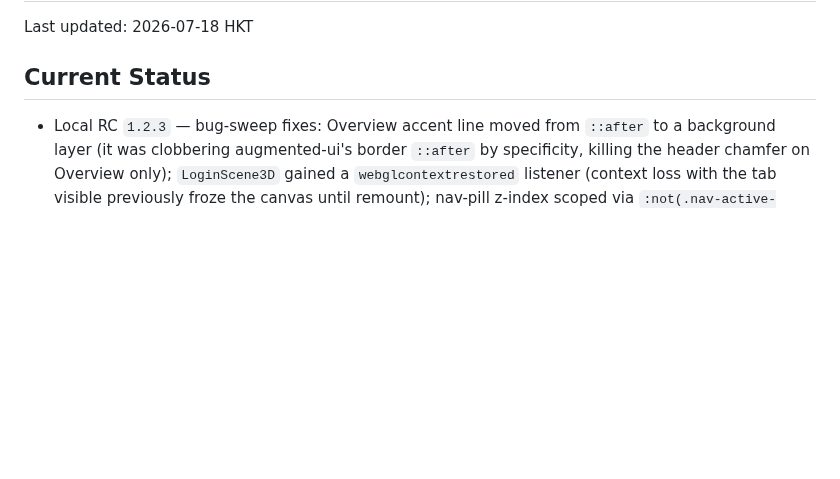
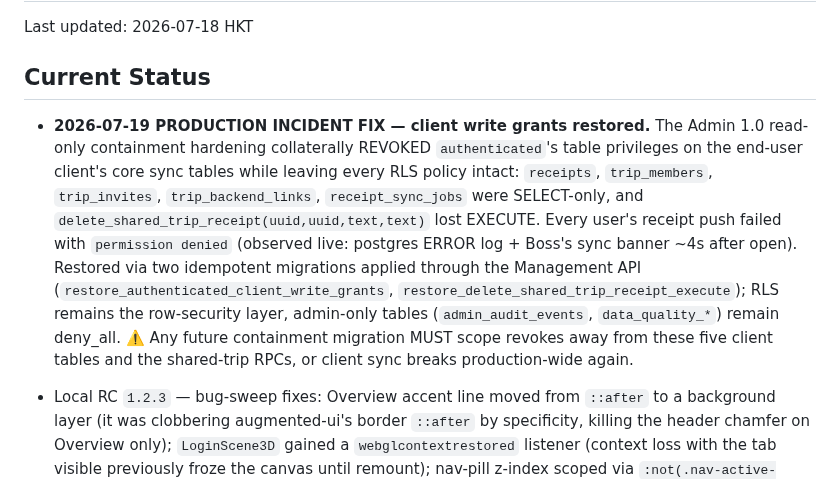
Before and after one commit to jd92-beep/travel-expense, a Markdown page: app-admin-kanban/HANDOVER.md, the part around the change. GitHub-like rendering; blank space fills up the shorter version.

Commit message:
docs(admin): record 2026-07-19 client-grant restoration incident
The read-only containment hardening had revoked authenticated's writes on
receipts / trip_members / trip_invites / trip_backend_links /
receipt_sync_jobs and EXECUTE on delete_shared_trip_receipt — every end
user's sync failed with permission denied while all RLS policies remained
intact. Restored live via two idempotent Management-API migrations; admin
tables stay deny_all. Future containment migrations must scope revokes
away from client tables.

Co-Authored-By: Claude Fable 5 <noreply@anthropic.com>

```diff
--- a/app-admin-kanban/HANDOVER.md
+++ b/app-admin-kanban/HANDOVER.md
@@ -3,6 +3,19 @@
 Last updated: 2026-07-18 HKT
 
 ## Current Status
+
+- **2026-07-19 PRODUCTION INCIDENT FIX — client write grants restored.** The Admin 1.0
+  read-only containment hardening collaterally REVOKED `authenticated`'s table privileges on
+  the end-user client's core sync tables while leaving every RLS policy intact: `receipts`,
+  `trip_members`, `trip_invites`, `trip_backend_links`, `receipt_sync_jobs` were SELECT-only,
+  and `delete_shared_trip_receipt(uuid,uuid,text,text)` lost EXECUTE. Every user's receipt
+  push failed with `permission denied` (observed live: postgres ERROR log + Boss's sync
+  banner ~4s after open). Restored via two idempotent migrations applied through the
+  Management API (`restore_authenticated_client_write_grants`,
+  `restore_delete_shared_trip_receipt_execute`); RLS remains the row-security layer,
+  admin-only tables (`admin_audit_events`, `data_quality_*`) remain deny_all.
+  ⚠️ Any future containment migration MUST scope revokes away from these five client tables
+  and the shared-trip RPCs, or client sync breaks production-wide again.
 
 - Local RC `1.2.3` — bug-sweep fixes: Overview accent line moved from `::after` to a
   background layer (it was clobbering augmented-ui's border `::after` by specificity, killing the
```
